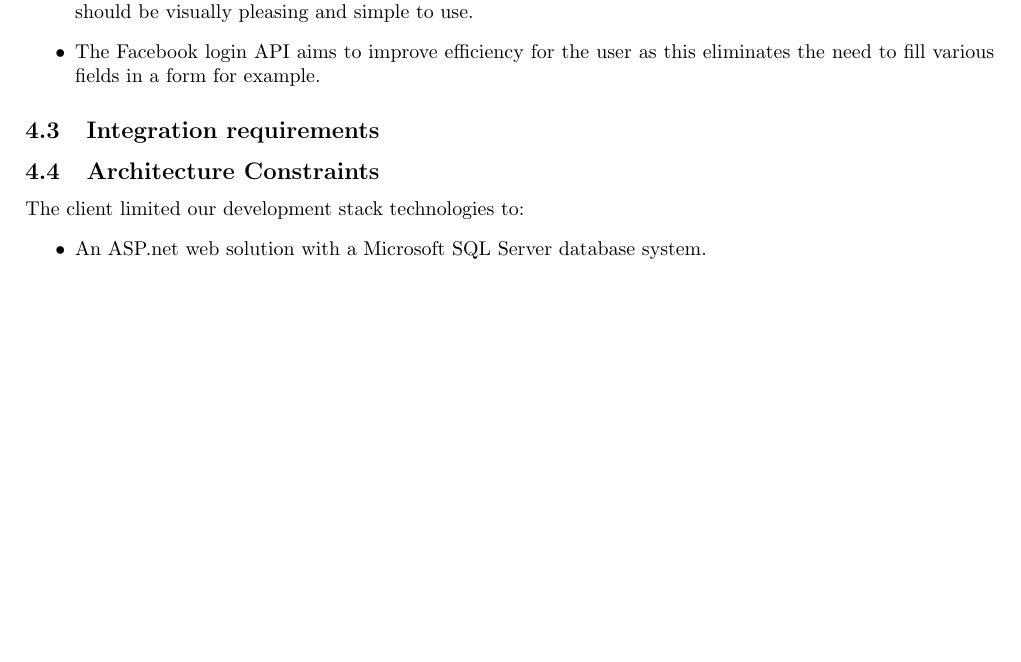
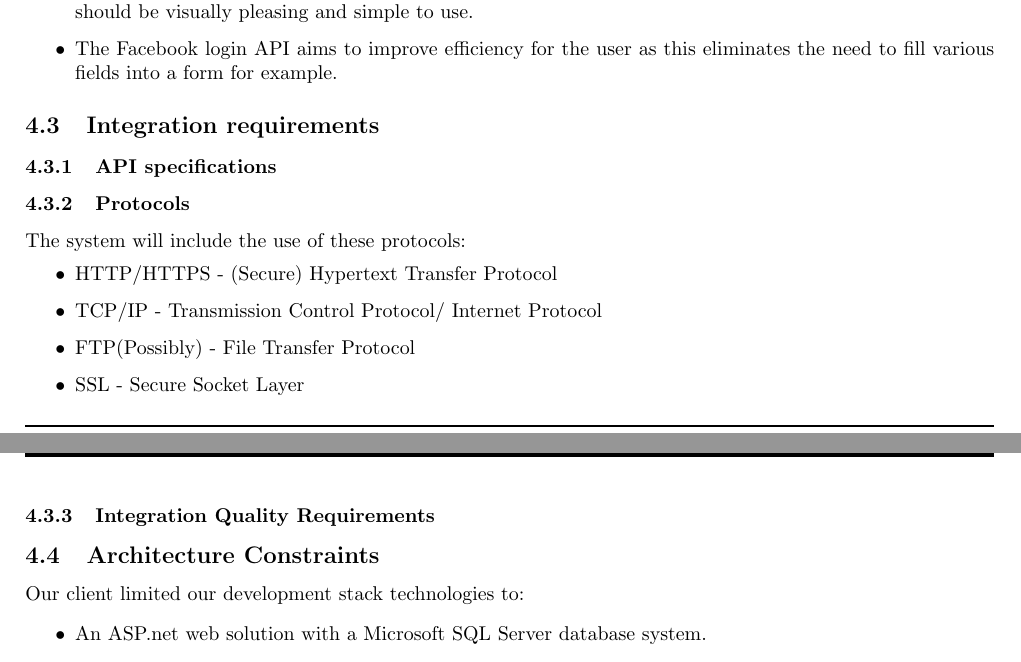
Before and after one commit to quintonweenink/ValknutSolutions, a LaTeX document (Documentation/FunctionalRequirements/functionalRequirements.tex): part of page 4 of 5 before the commit and two parts of pages 4 and 5 of 5 after it, the two joined at a grey line, cut so that both start at the same text, the shorter picture padded with empty space. Compiled offline with pdfLaTeX.

Commit message:
Added Protocols to Integration section, and some headings to same section

```diff
--- a/Documentation/FunctionalRequirements/functionalRequirements.tex
+++ b/Documentation/FunctionalRequirements/functionalRequirements.tex
@@ -127,16 +128,28 @@ The system will primarily be web-based. A user visiting the website will request
 		\subsubsection{Usability}
 		\begin{itemize}
 			\item The platform is being developed with efficiency in mind, as a result the input and response of the website should be visually pleasing and simple to use.
-			\item The Facebook login API aims to improve efficiency for the user as this eliminates the need to fill various fields in a form for example.
+			\item The Facebook login API aims to improve efficiency for the user as this eliminates the need to fill various fields into a form for example.
 		\end{itemize}
 
 
 
 
 	\subsection{Integration requirements}
+		\subsubsection{API specifications}
+		\subsubsection{Protocols}
+		The system will include the use of these protocols:
+		%(CAN POSSIBLY LINK THE RFC's TO LOOK FLASHY)
+		\begin{itemize}
+			\item HTTP/HTTPS - (Secure) Hypertext Transfer Protocol
+			\item TCP/IP - Transmission Control Protocol/ Internet Protocol
+			\item FTP(Possibly) - File Transfer Protocol
+			\item SSL - Secure Socket Layer
+		\end{itemize}
+		\subsubsection{Integration Quality Requirements}
+
 
 	\subsection{Architecture Constraints}
-	The client limited our development stack technologies to:
+	Our client limited our development stack technologies to:
 	\begin{itemize}
 		\item An ASP.net web solution with a Microsoft SQL Server database system.
 		\item A NodeJS web solution with a PostgreSQL database system.
```
Also changed, not shown: Documentation/FunctionalRequirements/functionalRequirements.tex (1 more changed lines).
